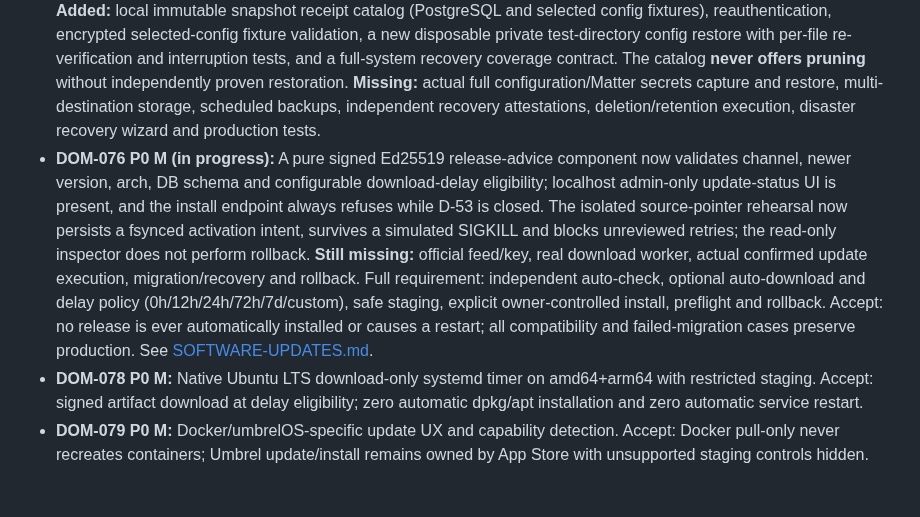
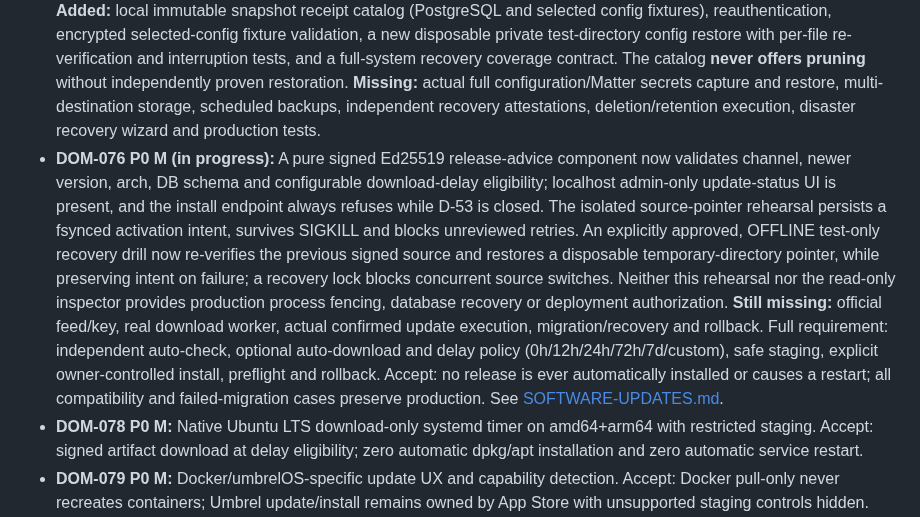
Before and after one commit to TheRoyalCaptain/Domyro, a Markdown page: docs/ROADMAP-BACKLOG.md, the part around the change. Drawn GitHub-style; blank space fills up the shorter version.

Commit message:
docs(roadmap): record offline crash recovery rehearsal while retaining D-53 blockers

```diff
--- a/docs/ROADMAP-BACKLOG.md
+++ b/docs/ROADMAP-BACKLOG.md
@@ -102,7 +102,7 @@ Critical path: M0 -> M1 -> M2 -> M4 -> M5 -> M6; Matter M3 proceeds in parallel
 - **DOM-073 P0 L:** Umbrel app-store package and browser-based setup. Accept: install/update/restore without Portainer or SSH.
 - **DOM-074 P0 M:** Integration-specific network/USB/mDNS preflight and docs. Accept: actionable error rather than silent failure.
 - **DOM-075 P0 M (in progress):** Backups, integrity validation and restore wizard. **Implemented and verified in isolated CI:** encrypted PostgreSQL 17 custom-format dump, authenticated/archive-hash validation, `pg_restore --single-transaction` to an empty test DB and failure-injection checks. **Added:** a v2 streaming path for actual PostgreSQL dumps, private backup files, and verified scratch-database recovery, including a 27 MiB streaming fixture. **Added:** local immutable snapshot receipt catalog (PostgreSQL and selected config fixtures), reauthentication, encrypted selected-config fixture validation, a new disposable private test-directory config restore with per-file re-verification and interruption tests, and a full-system recovery coverage contract. The catalog **never offers pruning** without independently proven restoration. **Missing:** actual full configuration/Matter secrets capture and restore, multi-destination storage, scheduled backups, independent recovery attestations, deletion/retention execution, disaster recovery wizard and production tests.
-- **DOM-076 P0 M (in progress):** A pure signed Ed25519 release-advice component now validates channel, newer version, arch, DB schema and configurable download-delay eligibility; localhost admin-only update-status UI is present, and the install endpoint always refuses while D-53 is closed. The isolated source-pointer rehearsal now persists a fsynced activation intent, survives a simulated SIGKILL and blocks unreviewed retries; the read-only inspector does not perform rollback. **Still missing:** official feed/key, real download worker, actual confirmed update execution, migration/recovery and rollback. Full requirement: independent auto-check, optional auto-download and delay policy (0h/12h/24h/72h/7d/custom), safe staging, explicit owner-controlled install, preflight and rollback. Accept: no release is ever automatically installed or causes a restart; all compatibility and failed-migration cases preserve production. See [SOFTWARE-UPDATES.md](SOFTWARE-UPDATES.md).
+- **DOM-076 P0 M (in progress):** A pure signed Ed25519 release-advice component now validates channel, newer version, arch, DB schema and configurable download-delay eligibility; localhost admin-only update-status UI is present, and the install endpoint always refuses while D-53 is closed. The isolated source-pointer rehearsal persists a fsynced activation intent, survives SIGKILL and blocks unreviewed retries. An explicitly approved, OFFLINE test-only recovery drill now re-verifies the previous signed source and restores a disposable temporary-directory pointer, while preserving intent on failure; a recovery lock blocks concurrent source switches. Neither this rehearsal nor the read-only inspector provides production process fencing, database recovery or deployment authorization. **Still missing:** official feed/key, real download worker, actual confirmed update execution, migration/recovery and rollback. Full requirement: independent auto-check, optional auto-download and delay policy (0h/12h/24h/72h/7d/custom), safe staging, explicit owner-controlled install, preflight and rollback. Accept: no release is ever automatically installed or causes a restart; all compatibility and failed-migration cases preserve production. See [SOFTWARE-UPDATES.md](SOFTWARE-UPDATES.md).
 - **DOM-078 P0 M:** Native Ubuntu LTS download-only systemd timer on amd64+arm64 with restricted staging. Accept: signed artifact download at delay eligibility; zero automatic dpkg/apt installation and zero automatic service restart.
 - **DOM-079 P0 M:** Docker/umbrelOS-specific update UX and capability detection. Accept: Docker pull-only never recreates containers; Umbrel update/install remains owned by App Store with unsupported staging controls hidden.
 - **DOM-077 P0 S:** Multiarch compatibility matrix, platform version pinning and support policy. Accept: published pass/fail data.
```
